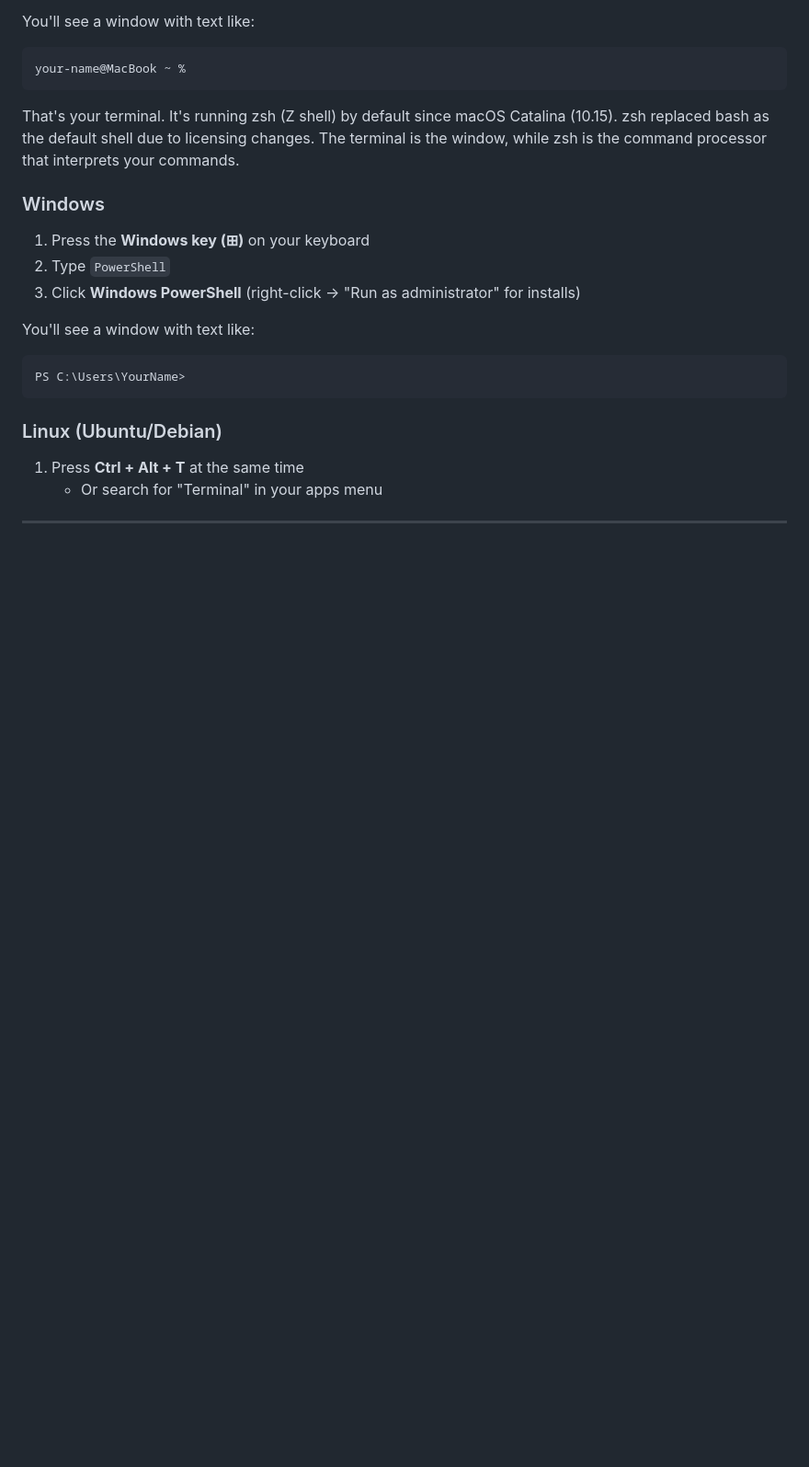
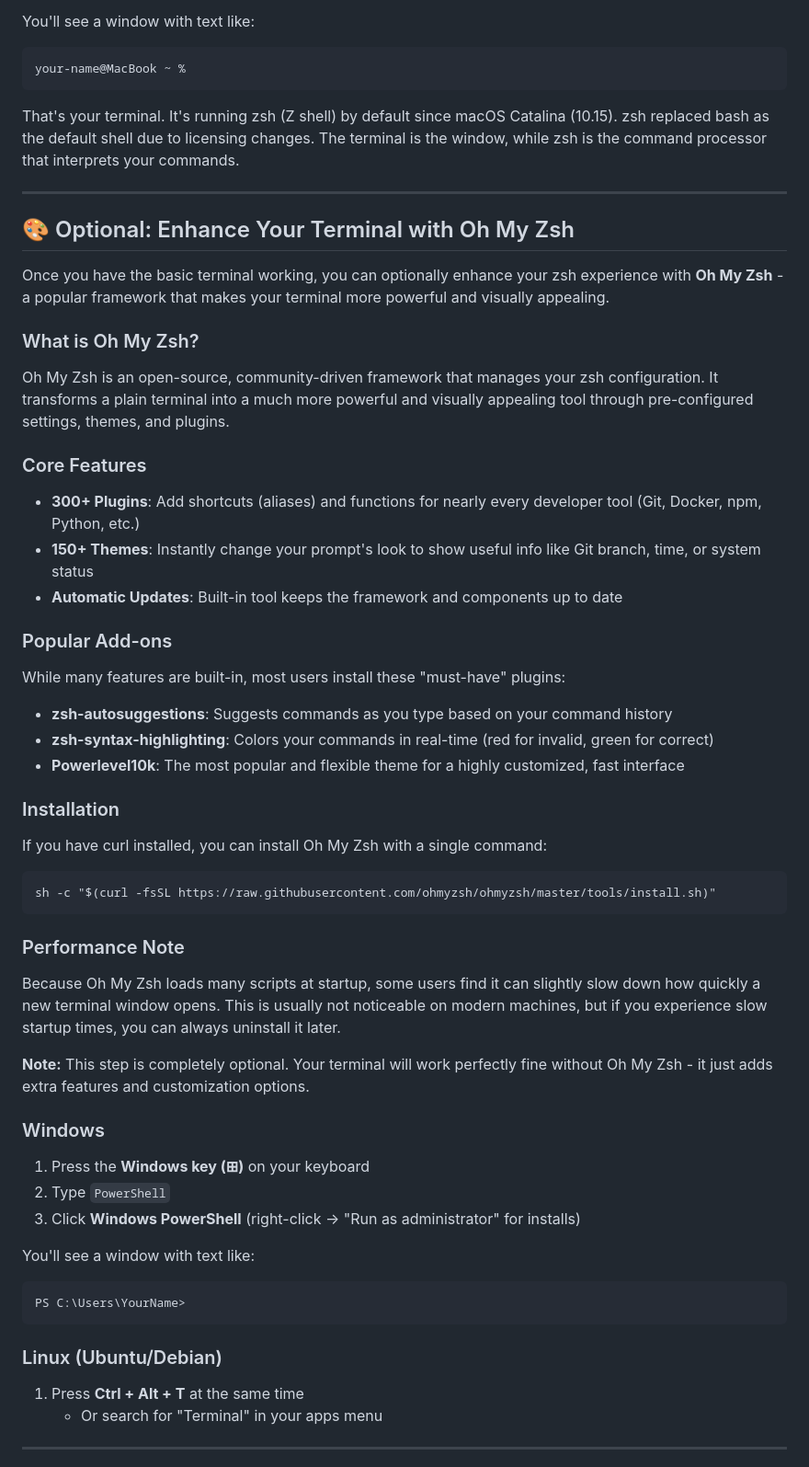
Before and after one commit to TomCruiseTorpedo/calgary-cursor-meetup-seed4noobs, a Markdown page: docs/SETUP_FROM_SCRATCH.md, the part around the change. Shown at 92% size. GitHub-like rendering; blank space fills up the shorter version.

Commit message:
Add Oh My Zsh enhancement section for Mac users
- Add new section 'Optional: Enhance Your Terminal with Oh My Zsh'
- Explain what Oh My Zsh is and its core features (300+ plugins, 150+ themes)
- Document popular add-ons: zsh-autosuggestions, zsh-syntax-highlighting, Powerlevel10k
- Provide installation command using curl
- Include performance note about potential startup time impact
- Mark as completely optional with clear guidance for beginners

This creates a parallel optional enhancement structure:
- Windows: PowerShell (default) → Windows Terminal (optional) → Oh My Posh (optional)
- Mac: zsh (default) → Terminal (default) → Oh My Zsh (optional)

````diff
--- a/docs/SETUP_FROM_SCRATCH.md
+++ b/docs/SETUP_FROM_SCRATCH.md
@@ -53,6 +53,44 @@ You'll see a window with text like:
 your-name@MacBook ~ %
 ```
 That's your terminal. It's running zsh (Z shell) by default since macOS Catalina (10.15). zsh replaced bash as the default shell due to licensing changes. The terminal is the window, while zsh is the command processor that interprets your commands.
+
+---
+
+## 🎨 Optional: Enhance Your Terminal with Oh My Zsh
+
+Once you have the basic terminal working, you can optionally enhance your zsh experience with **Oh My Zsh** - a popular framework that makes your terminal more powerful and visually appealing.
+
+### What is Oh My Zsh?
+
+Oh My Zsh is an open-source, community-driven framework that manages your zsh configuration. It transforms a plain terminal into a much more powerful and visually appealing tool through pre-configured settings, themes, and plugins.
+
+### Core Features
+
+- **300+ Plugins**: Add shortcuts (aliases) and functions for nearly every developer tool (Git, Docker, npm, Python, etc.)
+- **150+ Themes**: Instantly change your prompt's look to show useful info like Git branch, time, or system status
+- **Automatic Updates**: Built-in tool keeps the framework and components up to date
+
+### Popular Add-ons
+
+While many features are built-in, most users install these "must-have" plugins:
+
+- **zsh-autosuggestions**: Suggests commands as you type based on your command history
+- **zsh-syntax-highlighting**: Colors your commands in real-time (red for invalid, green for correct)
+- **Powerlevel10k**: The most popular and flexible theme for a highly customized, fast interface
+
+### Installation
+
+If you have curl installed, you can install Oh My Zsh with a single command:
+
+```
+sh -c "$(curl -fsSL https://raw.githubusercontent.com/ohmyzsh/ohmyzsh/master/tools/install.sh)"
+```
+
+### Performance Note
+
+Because Oh My Zsh loads many scripts at startup, some users find it can slightly slow down how quickly a new terminal window opens. This is usually not noticeable on modern machines, but if you experience slow startup times, you can always uninstall it later.
+
+**Note:** This step is completely optional. Your terminal will work perfectly fine without Oh My Zsh - it just adds extra features and customization options.
 
 ### Windows
 
````
